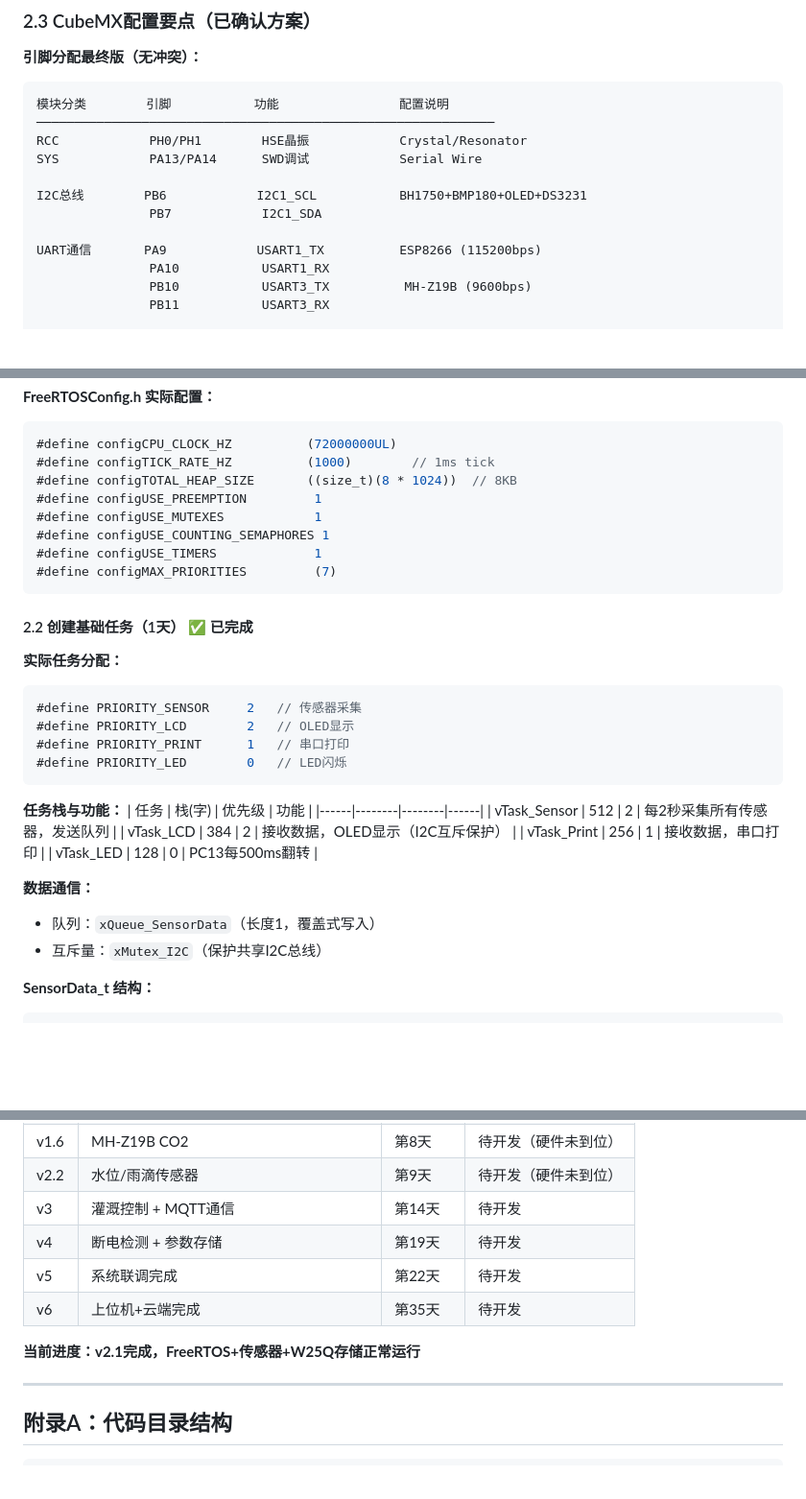
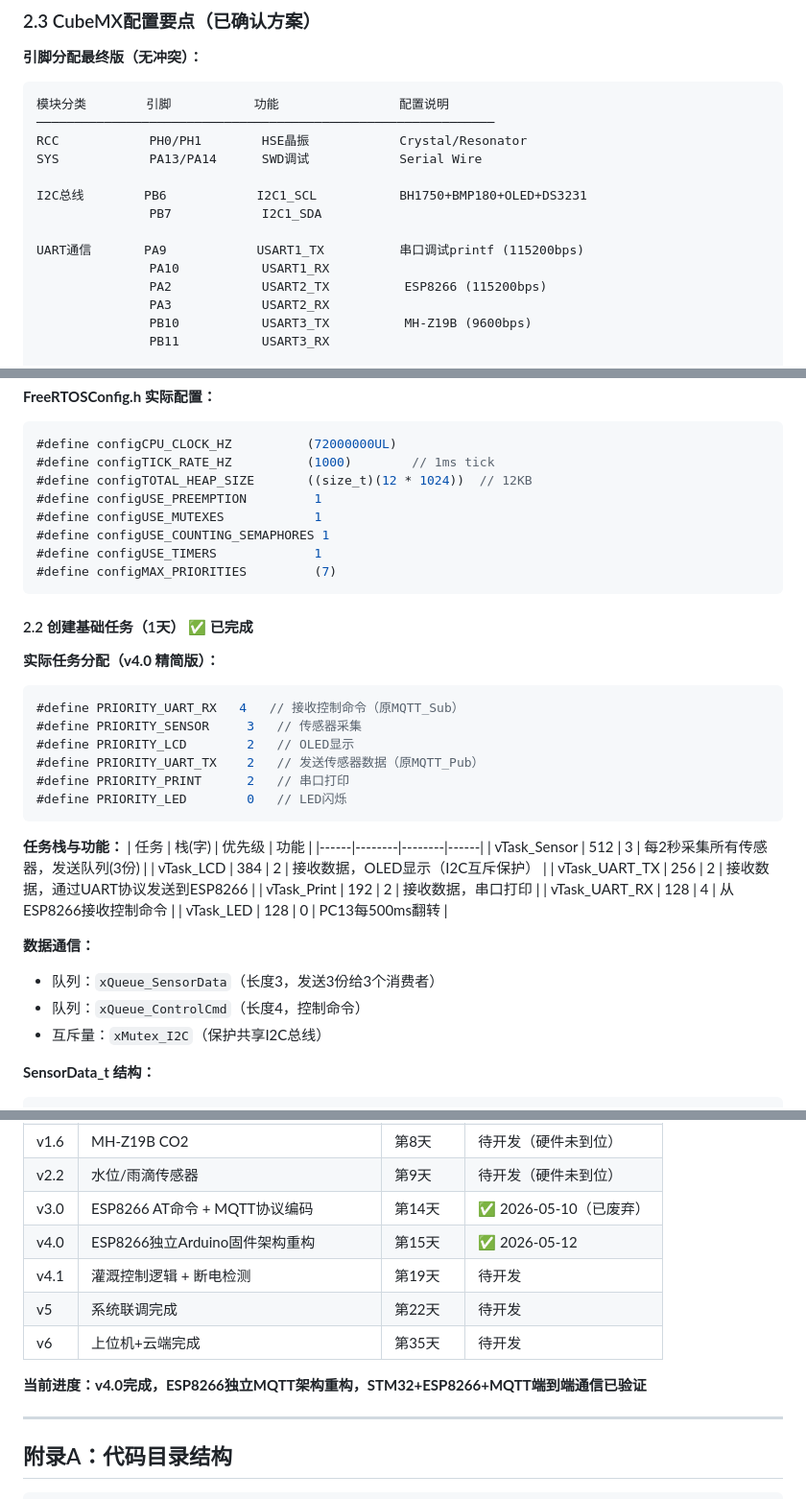
Before and after one commit to daobaitou/STM32_SmartFarm, a Markdown page: 文档/详细开发计划书.md, 3 parts joined by grey strips. Shown at 96% size. GitHub-like rendering; blank space fills up the shorter version.

````diff
--- a/文档/详细开发计划书.md
+++ b/文档/详细开发计划书.md
@@ -60,8 +60,10 @@ SYS            PA13/PA14      SWD调试            Serial Wire
 I2C总线        PB6            I2C1_SCL           BH1750+BMP180+OLED+DS3231
                PB7            I2C1_SDA
 
-UART通信       PA9            USART1_TX          ESP8266 (115200bps)
+UART通信       PA9            USART1_TX          串口调试printf (115200bps)
                PA10           USART1_RX
+               PA2            USART2_TX          ESP8266 (115200bps)
+               PA3            USART2_RX
                PB10           USART3_TX          MH-Z19B (9600bps)
                PB11           USART3_RX
 
@@ -413,7 +416,7 @@ void OLED_Fill(uint8_t data);
 ```c
 #define configCPU_CLOCK_HZ          (72000000UL)
 #define configTICK_RATE_HZ          (1000)        // 1ms tick
-#define configTOTAL_HEAP_SIZE       ((size_t)(8 * 1024))  // 8KB
+#define configTOTAL_HEAP_SIZE       ((size_t)(12 * 1024))  // 12KB
 #define configUSE_PREEMPTION         1
 #define configUSE_MUTEXES            1
 #define configUSE_COUNTING_SEMAPHORES 1
@@ -423,24 +426,29 @@ void OLED_Fill(uint8_t data);
 
 #### 2.2 创建基础任务（1天） ✅ 已完成
 
-**实际任务分配：**
+**实际任务分配（v4.0 精简版）：**
 ```c
-#define PRIORITY_SENSOR     2   // 传感器采集
+#define PRIORITY_UART_RX   4   // 接收控制命令（原MQTT_Sub）
+#define PRIORITY_SENSOR     3   // 传感器采集
 #define PRIORITY_LCD        2   // OLED显示
-#define PRIORITY_PRINT      1   // 串口打印
+#define PRIORITY_UART_TX    2   // 发送传感器数据（原MQTT_Pub）
+#define PRIORITY_PRINT      2   // 串口打印
 #define PRIORITY_LED        0   // LED闪烁
 ```
 
 **任务栈与功能：**
 | 任务 | 栈(字) | 优先级 | 功能 |
 |------|--------|--------|------|
-| vTask_Sensor | 512 | 2 | 每2秒采集所有传感器，发送队列 |
+| vTask_Sensor | 512 | 3 | 每2秒采集所有传感器，发送队列(3份) |
 | vTask_LCD | 384 | 2 | 接收数据，OLED显示（I2C互斥保护） |
-| vTask_Print | 256 | 1 | 接收数据，串口打印 |
+| vTask_UART_TX | 256 | 2 | 接收数据，通过UART协议发送到ESP8266 |
+| vTask_Print | 192 | 2 | 接收数据，串口打印 |
+| vTask_UART_RX | 128 | 4 | 从ESP8266接收控制命令 |
 | vTask_LED | 128 | 0 | PC13每500ms翻转 |
 
 **数据通信：**
-- 队列：`xQueue_SensorData`（长度1，覆盖式写入）
+- 队列：`xQueue_SensorData`（长度3，发送3份给3个消费者）
+- 队列：`xQueue_ControlCmd`（长度4，控制命令）
 - 互斥量：`xMutex_I2C`（保护共享I2C总线）
 
 **SensorData_t 结构：**
@@ -744,12 +805,13 @@ void HAL_GPIO_EXTI_Callback(uint16_t GPIO_Pin)
 | v2.1 | W25Q64 Flash存储（软件SPI+配置+日志） | 第11天 | ✅ 2026-04-21 |
 | v1.6 | MH-Z19B CO2 | 第8天 | 待开发（硬件未到位） |
 | v2.2 | 水位/雨滴传感器 | 第9天 | 待开发（硬件未到位） |
-| v3 | 灌溉控制 + MQTT通信 | 第14天 | 待开发 |
-| v4 | 断电检测 + 参数存储 | 第19天 | 待开发 |
+| v3.0 | ESP8266 AT命令 + MQTT协议编码 | 第14天 | ✅ 2026-05-10（已废弃） |
+| v4.0 | ESP8266独立Arduino固件架构重构 | 第15天 | ✅ 2026-05-12 |
+| v4.1 | 灌溉控制逻辑 + 断电检测 | 第19天 | 待开发 |
 | v5 | 系统联调完成 | 第22天 | 待开发 |
 | v6 | 上位机+云端完成 | 第35天 | 待开发 |
 
-**当前进度：v2.1完成，FreeRTOS+传感器+W25Q存储正常运行**
+**当前进度：v4.0完成，ESP8266独立MQTT架构重构，STM32+ESP8266+MQTT端到端通信已验证**
 
 ---
 
````
Also changed, not shown: other parts of 文档/详细开发计划书.md (+107 -46 lines), 文档/智能农业监测系统_技术方案.md (+45 -31 lines).
